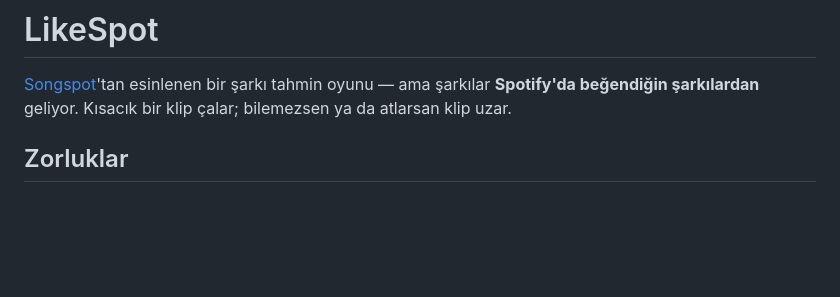
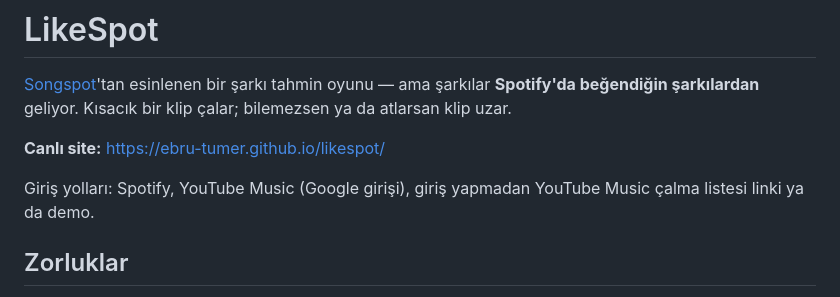
Before and after one commit to ebru-tumer/likespot, a Markdown page: README.md, the part around the change. Rendered like a GitHub page; blank space fills up the shorter version.

Commit message:
README: canlı site adresi
Co-Authored-By: Claude Opus 5.5 <noreply@anthropic.com>

```diff
--- a/README.md
+++ b/README.md
@@ -2,6 +2,10 @@
 
 [Songspot](https://songspot.net/genres/pop)'tan esinlenen bir şarkı tahmin oyunu — ama şarkılar **Spotify'da beğendiğin şarkılardan** geliyor.
 Kısacık bir klip çalar; bilemezsen ya da atlarsan klip uzar.
+
+**Canlı site:** https://ebru-tumer.github.io/likespot/
+
+Giriş yolları: Spotify, YouTube Music (Google girişi), giriş yapmadan YouTube Music çalma listesi linki ya da demo.
 
 ## Zorluklar
 
```
